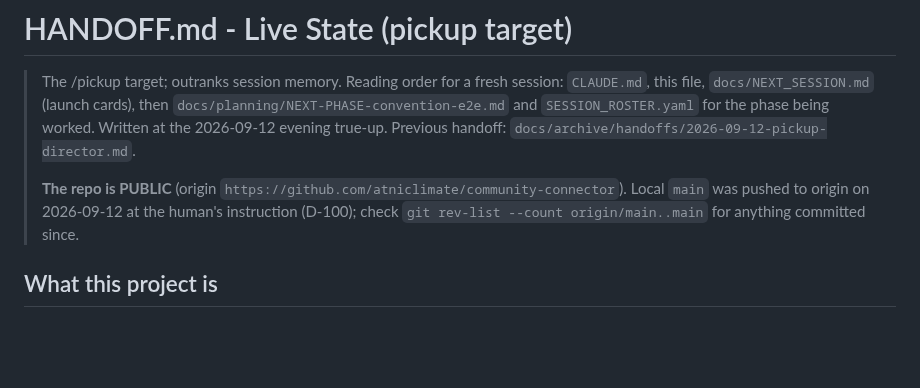
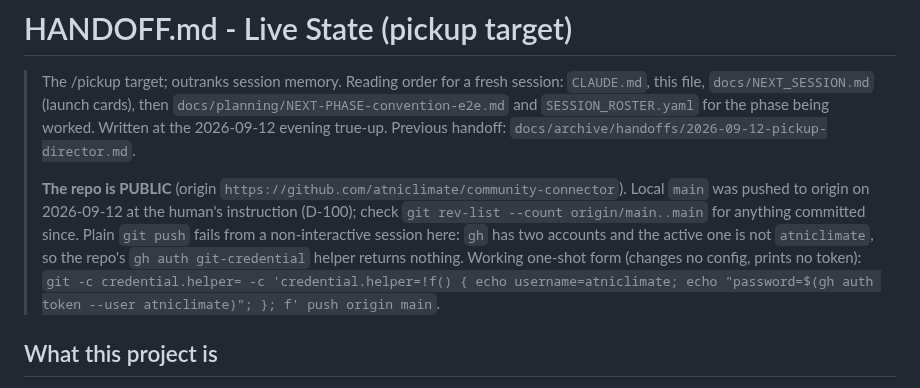
Before and after one commit to atniclimate/community-connector, a Markdown page: HANDOFF.md, the part around the change. Drawn GitHub-style; blank space fills up the shorter version.

Commit message:
docs(handoff): record the non-interactive push form for this machine
Co-Authored-By: Claude Opus 5 (1M context) <noreply@anthropic.com>
Claude-Session: https://claude.ai/code/session_01MCkFtPZA4NN6yM12sMWaZE

```diff
--- a/HANDOFF.md
+++ b/HANDOFF.md
@@ -8,7 +8,11 @@
 >
 > **The repo is PUBLIC** (origin `https://github.com/atniclimate/community-connector`).
 > Local `main` was pushed to origin on 2026-09-12 at the human's instruction (D-100);
-> check `git rev-list --count origin/main..main` for anything committed since.
+> check `git rev-list --count origin/main..main` for anything committed since. Plain
+> `git push` fails from a non-interactive session here: `gh` has two accounts and the
+> active one is not `atniclimate`, so the repo's `gh auth git-credential` helper returns
+> nothing. Working one-shot form (changes no config, prints no token):
+> `git -c credential.helper= -c 'credential.helper=!f() { echo username=atniclimate; echo "password=$(gh auth token --user atniclimate)"; }; f' push origin main`.
 
 ## What this project is
 
```
